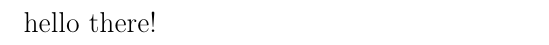
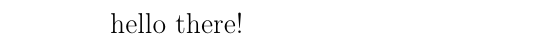
Before and after one commit to gitoqe/univ, a LaTeX document (Informatics in Technical Systems/main.tex, which reads Informatics in Technical Systems/preamble.tex): part of the page, cut so that both start at the same text. Compiled offline with pdfLaTeX.

Commit message:
add document params

```diff
--- a/Informatics in Technical Systems/preamble.tex
+++ b/Informatics in Technical Systems/preamble.tex
@@ -1,11 +1,40 @@
 \documentclass[oneside,final,14pt]{extreport}
-\usepackage[koi8-r]{inputenc}
+\usepackage[utf8]{inputenc}
 \usepackage[russianb]{babel}
 \usepackage{vmargin}
 \setpapersize{A4}
 % поля документа
-\setmarginsrb{2cm}{1.5cm}{1cm}{1.5cm}{0pt}{0mm}{0pt}{13mm}
-% отступ первого абзаца
+\setmarginsrb{3cm}{2cm}{1cm}{2cm}{0pt}{0mm}{0pt}{13mm}
+% Включение отступа первого абзаца
 \usepackage{indentfirst}
 % не вылезать за поля
 \sloppy
+
+
+%\newcommand{\anonsection}[1]{
+%    \phantomsection
+%    \paragraph{\centerline{\textbf{#1}}\vspace{1em}}
+%    \addcontentsline{toc}{section}{\uppercase{#1}}
+%}
+
+% Межстрочный интервал и абзацный отступ
+\renewcommand{\baselinestretch}{1.5}
+\parindent 1.27cm
+
+% Работа с кодом
+\usepackage{color}
+% \definecolor{blue}{rgb}{}
+\usepackage{listings}
+\lstset{
+    %language=Python,
+    firstnumber=1,
+    %frame=single,
+    keywordstyle=\color{blue}\bfseries,
+    stringstyle=\color{green},
+    basicstyle=\ttfamily,
+    numbers=left,
+    breaklines=true,
+    tabsize=2,
+    literate={--}{{-{}-}}2,
+    xleftmargin=1.27cm
+}
```
